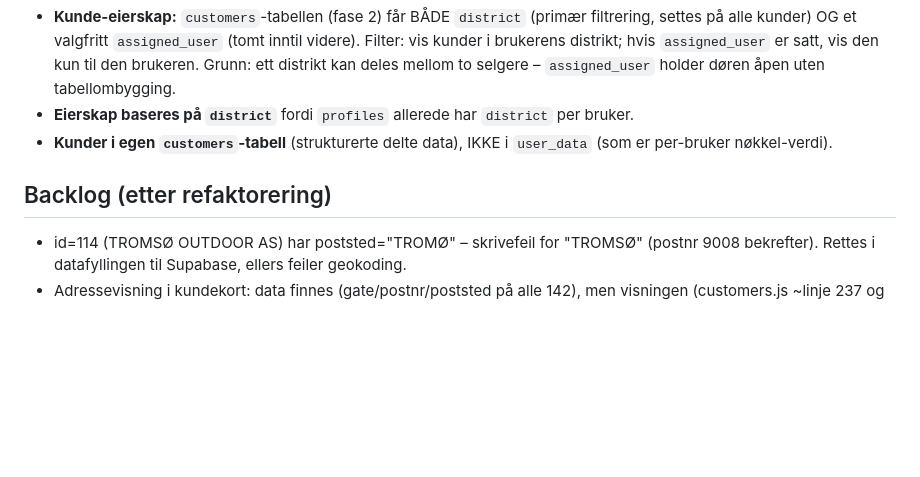
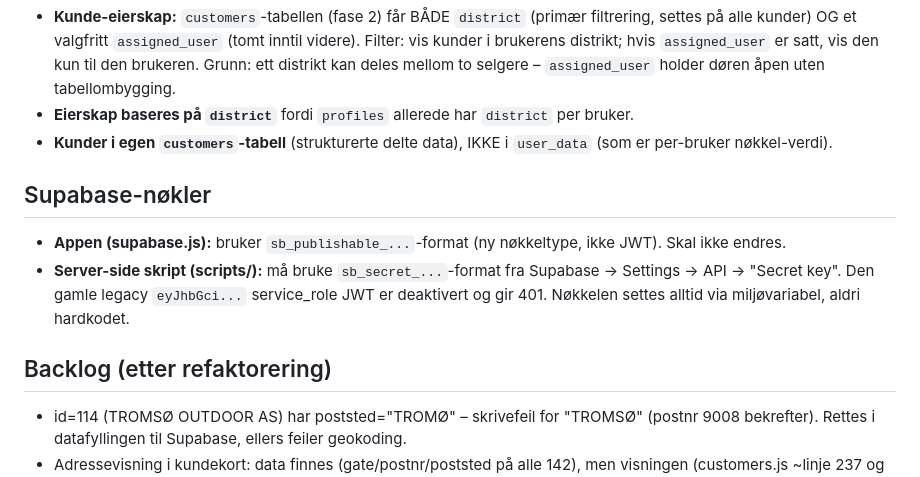
Before and after one commit to Alfa-Sko/alfa-sko.github.io, a Markdown page: CLAUDE.md, the part around the change. GitHub-like rendering; blank space fills up the shorter version.

Commit message:
CLAUDE.md: dokumenter ny-format Supabase-nøkler (sb_secret_ for skript)
Co-Authored-By: Claude Sonnet 4.6 <noreply@anthropic.com>

```diff
--- a/CLAUDE.md
+++ b/CLAUDE.md
@@ -46,8 +46,12 @@ Alt ligger nå i én index.html (~7766 linjer). Mål:
 - **Eierskap baseres på `district`** fordi `profiles` allerede har `district` per bruker.
 - **Kunder i egen `customers`-tabell** (strukturerte delte data), IKKE i `user_data` (som er per-bruker nøkkel-verdi).
 
+## Supabase-nøkler
+
+- **Appen (supabase.js):** bruker `sb_publishable_...`-format (ny nøkkeltype, ikke JWT). Skal ikke endres.
+- **Server-side skript (scripts/):** må bruke `sb_secret_...`-format fra Supabase → Settings → API → "Secret key". Den gamle legacy `eyJhbGci...` service_role JWT er deaktivert og gir 401. Nøkkelen settes alltid via miljøvariabel, aldri hardkodet.
+
 ## Backlog (etter refaktorering)
-
 
 - id=114 (TROMSØ OUTDOOR AS) har poststed="TROMØ" – skrivefeil for "TROMSØ" (postnr 9008 bekrefter). Rettes i datafyllingen til Supabase, ellers feiler geokoding.
 - Adressevisning i kundekort: data finnes (gate/postnr/poststed på alle 142), men visningen (customers.js ~linje 237 og 322) leser feil felt (c.address). Fiks med fallback: vis gate/postnr/poststed som primær, c.address kun hvis utfylt manuelt. IKKE kopier gate→address (unngå dobbel sannhet – geokoding trenger de strukturerte feltene). Liten fiks, tas rett etter fase 1.
```
